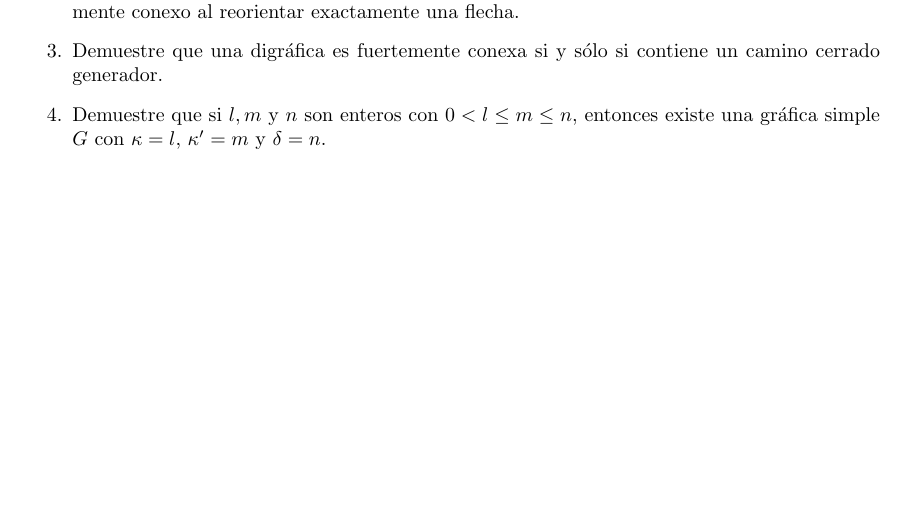
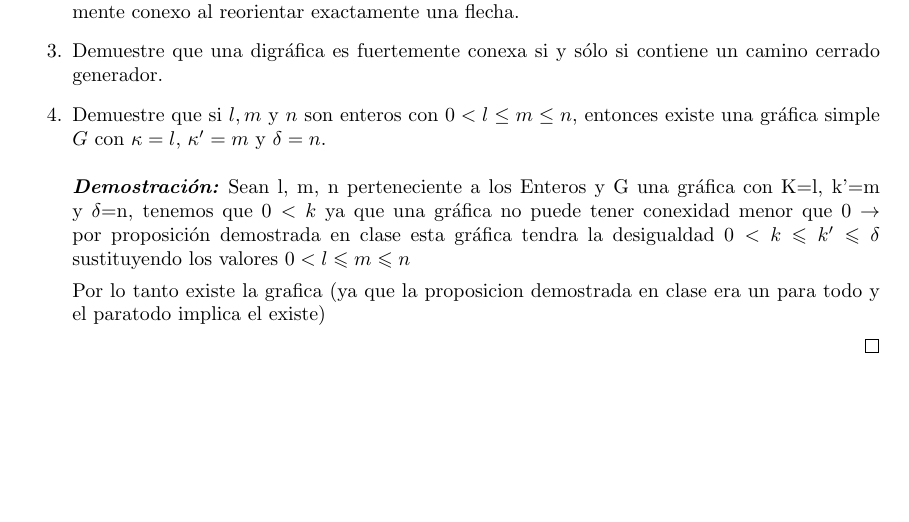
Before and after one commit to Aguilera450/Graficas_Algoritmos., a LaTeX problem sheet (Tarea_07/Tarea07.tex): part of page 2 of 2, cut so that both start at the same text. Compiled offline with pdfLaTeX.

Commit message:
punto extra

```diff
--- a/Tarea_07/Tarea07.tex
+++ b/Tarea_07/Tarea07.tex
@@ -141,5 +141,13 @@
 \item Demuestre que si $l, m$ y $n$ son enteros con $0 < l \le
   m \le n$, entonces existe una gr\'afica simple $G$ con $\kappa
   = l$, $\kappa' = m$ y $\delta = n$.
+
+  \begin{proof}
+    Sean l, m, n perteneciente a los Enteros  y G una gráfica con K=l, k'=m y $\delta$=n, tenemos que $0<k$ ya que una gráfica no puede tener conexidad menor que 0  $\rightarrow$ por proposición demostrada en clase esta gráfica tendra la desigualdad $0<k \leqslant k' \leqslant \delta $ sustituyendo los valores  $0 < l \leqslant m \leqslant n$
+
+    Por lo tanto existe la grafica (ya que la proposicion demostrada en clase era un para todo y el paratodo implica el existe)
+
+    \end{proof}
+
 \end{enumerate}
 \end{document}
```
Also changed, not shown: Tarea_07/Tarea07.pdf.
